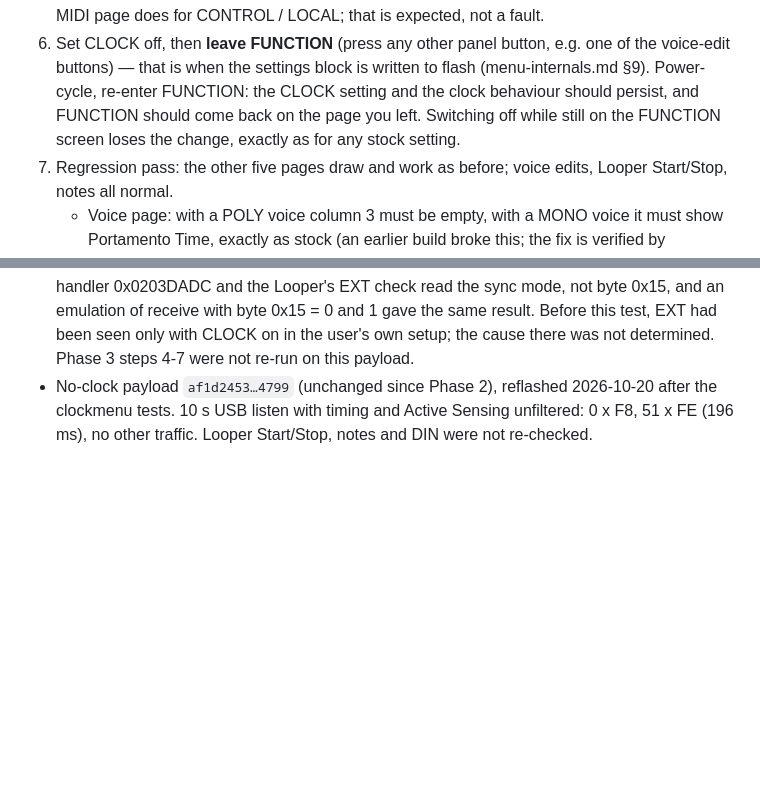
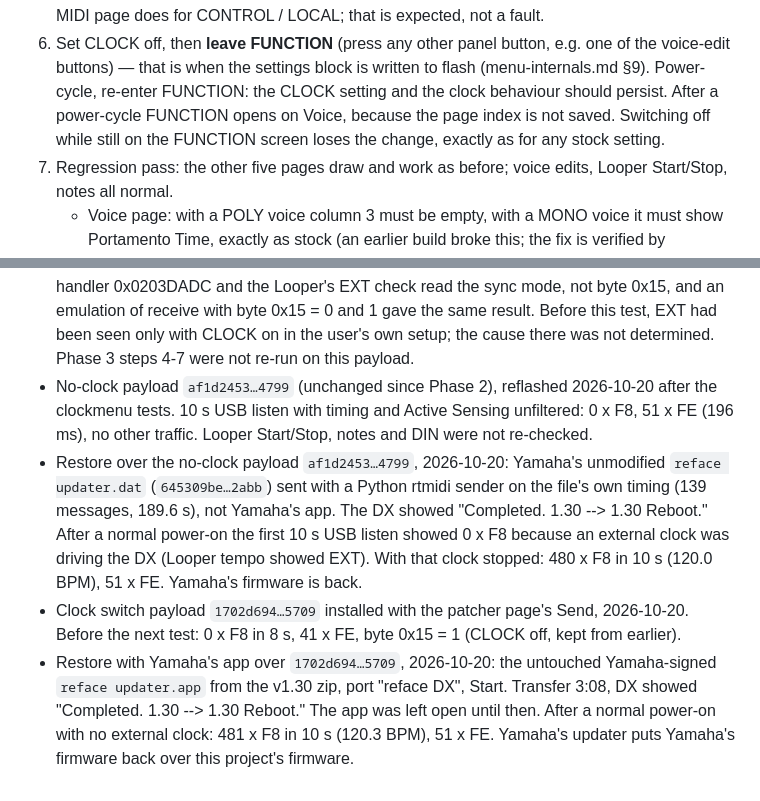
Before and after one commit to thade/reface-dx-firmware, a Markdown page: docs/hardware-tests.md, 2 parts joined by grey strips. Drawn GitHub-style; blank space fills up the shorter version.

Commit message:
Hardware record: two restores to Yamaha's firmware; step 6 matches the record
Yamaha's file sent over the no-clock build, then the clock switch build
installed with the patcher page's Send and Yamaha's own app run over it.
Both times the DX came back on Yamaha's firmware and sent clock at 120 BPM.
Step 6 now says FUNCTION opens on Voice after a power-cycle.

Co-Authored-By: Claude Opus 5.5 <noreply@anthropic.com>

```diff
--- a/docs/hardware-tests.md
+++ b/docs/hardware-tests.md
@@ -89,8 +89,8 @@ behaves like stock until you turn the clock off.
 6. Set CLOCK off, then **leave FUNCTION** (press any other panel button,
    e.g. one of the voice-edit buttons) — that is when the settings block is
    written to flash (menu-internals.md §9).  Power-cycle, re-enter FUNCTION: the
-   CLOCK setting and the clock behaviour should persist, and FUNCTION should
-   come back on the page you left.  Switching off while still on the
+   CLOCK setting and the clock behaviour should persist.  After a power-cycle
+   FUNCTION opens on Voice, because the page index is not saved.  Switching off while still on the
    FUNCTION screen loses the change, exactly as for any stock setting.
 7. Regression pass: the other five pages draw and work as before; voice
    edits, Looper Start/Stop, notes all normal.
@@ -162,3 +162,14 @@ Write the outcome of each phase here with the display text and MIDI monitor obse
 - No-clock payload `af1d2453…4799` (unchanged since Phase 2), reflashed 2026-10-20 after the clockmenu tests.
   10 s USB listen with timing and Active Sensing unfiltered: 0 x F8, 51 x FE (196 ms), no other traffic.
   Looper Start/Stop, notes and DIN were not re-checked.
+- Restore over the no-clock payload `af1d2453…4799`, 2026-10-20: Yamaha's unmodified `reface updater.dat`
+  (`645309be…2abb`) sent with a Python rtmidi sender on the file's own timing (139 messages, 189.6 s), not
+  Yamaha's app. The DX showed "Completed. 1.30 --> 1.30 Reboot." After a normal power-on the first 10 s USB
+  listen showed 0 x F8 because an external clock was driving the DX (Looper tempo showed EXT). With that clock
+  stopped: 480 x F8 in 10 s (120.0 BPM), 51 x FE. Yamaha's firmware is back.
+- Clock switch payload `1702d694…5709` installed with the patcher page's Send, 2026-10-20. Before the next
+  test: 0 x F8 in 8 s, 41 x FE, byte 0x15 = 1 (CLOCK off, kept from earlier).
+- Restore with Yamaha's app over `1702d694…5709`, 2026-10-20: the untouched Yamaha-signed `reface updater.app`
+  from the v1.30 zip, port "reface DX", Start. Transfer 3:08, DX showed "Completed. 1.30 --> 1.30 Reboot."
+  The app was left open until then. After a normal power-on with no external clock: 481 x F8 in 10 s
+  (120.3 BPM), 51 x FE. Yamaha's updater puts Yamaha's firmware back over this project's firmware.
```
